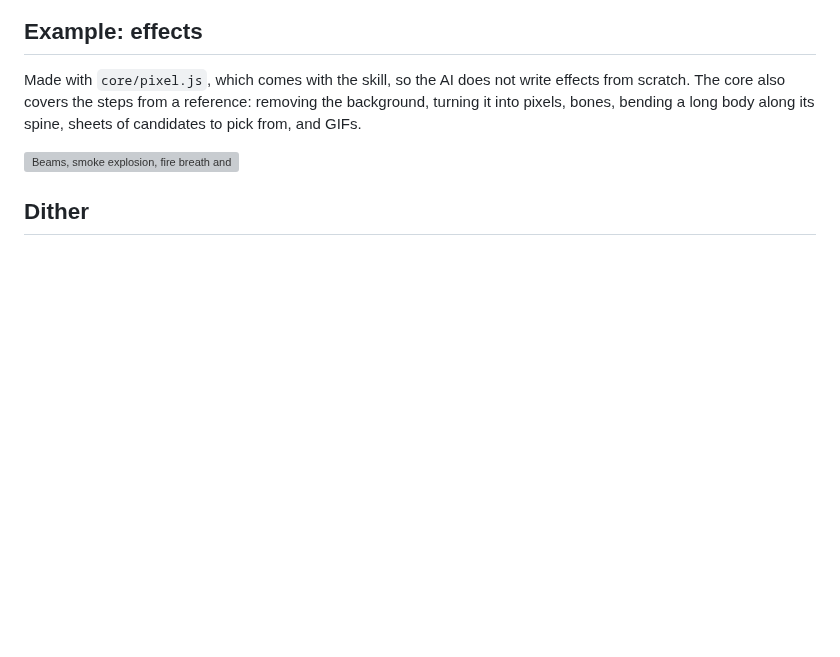
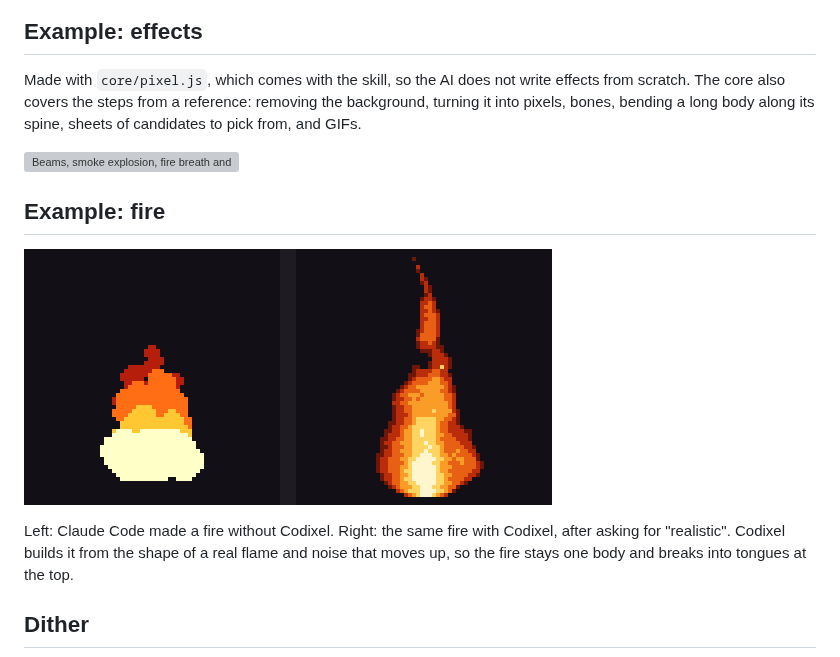
Before and after one commit to mankidev/codixel, a Markdown page: README.md, the part around the change. Drawn GitHub-style; pictures changed too: images/fire_compare.gif (added); blank space fills up the shorter version; grey boxes are pictures that could not be loaded.

Commit message:
Realistic fire and smoke

```diff
--- a/README.md
+++ b/README.md
@@ -66,6 +66,12 @@ Made with `core/pixel.js`, which comes with the skill, so the AI does not write
 
 ![Beams, smoke explosion, fire breath and hell fire](images/core_effects.gif)
 
+## Example: fire
+
+![Fire without and with Codixel](images/fire_compare.gif)
+
+Left: Claude Code made a fire without Codixel. Right: the same fire with Codixel, after asking for "realistic". Codixel builds it from the shape of a real flame and noise that moves up, so the fire stays one body and breaks into tongues at the top.
+
 ## Dither
 
 ![The same scene drawn four ways](images/dither.png)
```
Also changed, not shown: SKILL.md (+16 -0 lines), 1 other file.
